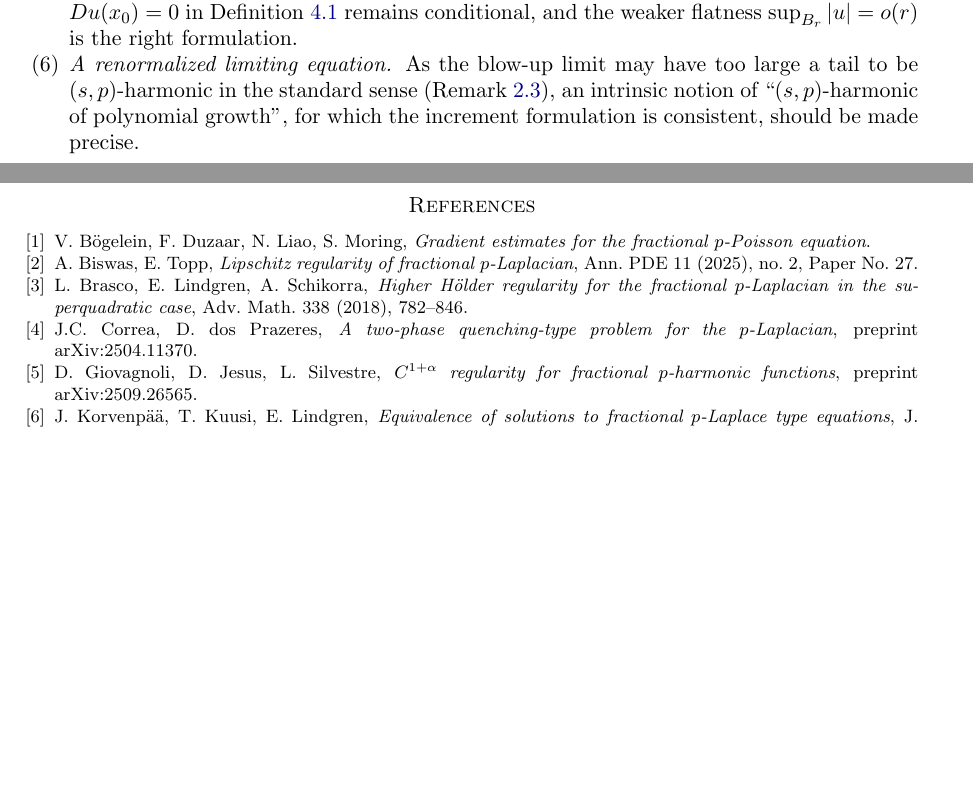
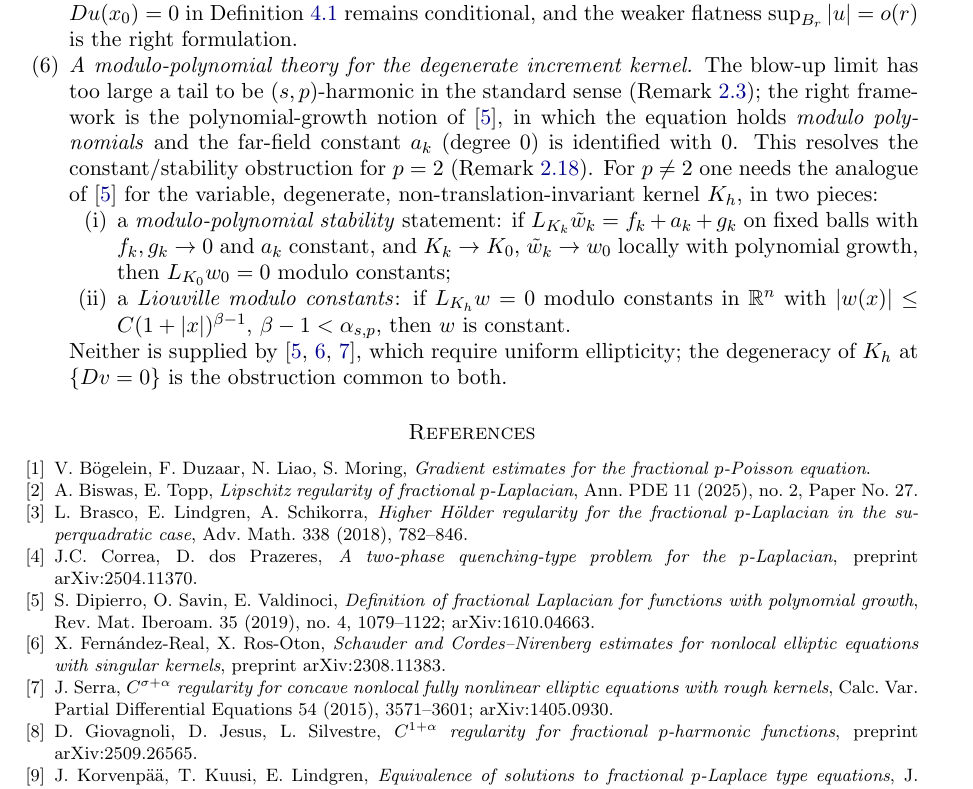
Before and after one commit to hikmatulloismatov1999/fractional-p-dead-core, a LaTeX paper (paper.tex): two parts of pages 11 and 12 of 12 before the commit and part of page 12 of 13 after it, the two joined at a grey line, cut so that both start at the same text, the shorter picture padded with empty space. Compiled offline with pdfLaTeX.

Commit message:
DSV modulo-polynomial framework: resolves constant for p=2; p!=2 needs degenerate-kernel analogue (FRO/Serra require uniform ellipticity)

```diff
--- a/paper.tex
+++ b/paper.tex
@@ -857,11 +881,25 @@ $W^{1+\al,p}\hookrightarrow C^{1,\sigma}$ requires $\al p>n$. Hence the
 $C^1$-flatness gap is \emph{not} closed: the condition $Du(x_0)=0$ in
 Definition~\ref{def:branch} remains conditional, and the weaker flatness
 $\sup_{B_r}|u|=o(r)$ is the right formulation.
-\item \emph{A renormalized limiting equation.} As the blow-up limit may have
-too large a tail to be $(s,p)$-harmonic in the standard sense
-(Remark~\ref{rem:renorm}), an intrinsic notion of ``$(s,p)$-harmonic of
-polynomial growth'', for which the increment formulation is consistent, should
-be made precise.
+\item \emph{A modulo-polynomial theory for the degenerate increment kernel.}
+The blow-up limit has too large a tail to be $(s,p)$-harmonic in the standard
+sense (Remark~\ref{rem:renorm}); the right framework is the polynomial-growth
+notion of~\cite{DSV}, in which the equation holds \emph{modulo polynomials} and
+the far-field constant $a_k$ (degree $0$) is identified with $0$. This resolves
+the constant/stability obstruction for $p=2$ (Remark~\ref{rem:dsv}). For
+$p\neq2$ one needs the analogue of~\cite{DSV} for the variable, degenerate,
+non-translation-invariant kernel $K_h$, in two pieces:
+\begin{itemize}[leftmargin=2.2em]
+\item[(i)] a \emph{modulo-polynomial stability} statement: if
+  $L_{K_k}\tilde w_k=f_k+a_k+g_k$ on fixed balls with $f_k,g_k\to0$ and $a_k$
+  constant, and $K_k\to K_0$, $\tilde w_k\to w_0$ locally with polynomial
+  growth, then $L_{K_0}w_0=0$ modulo constants;
+\item[(ii)] a \emph{Liouville modulo constants}: if $L_{K_h}w=0$ modulo
+  constants in $\R^n$ with $|w(x)|\le C(1+|x|)^{\beta-1}$, $\beta-1<\asp$, then
+  $w$ is constant.
+\end{itemize}
+Neither is supplied by \cite{DSV,FRO,Serra}, which require uniform ellipticity;
+the degeneracy of $K_h$ at $\{Dv=0\}$ is the obstruction common to both.
 \end{enumerate}
 
 %======================================================================
@@ -875,6 +913,15 @@ regularity for the fractional $p$-Laplacian in the superquadratic case},
 Adv. Math. 338 (2018), 782--846.
 \bibitem{CP} J.C. Correa, D. dos Prazeres, \emph{A two-phase quenching-type
 problem for the $p$-Laplacian}, preprint arXiv:2504.11370.
+\bibitem{DSV} S. Dipierro, O. Savin, E. Valdinoci, \emph{Definition of
+fractional Laplacian for functions with polynomial growth}, Rev. Mat.
+Iberoam. 35 (2019), no.~4, 1079--1122; arXiv:1610.04663.
+\bibitem{FRO} X. Fern\'andez-Real, X. Ros-Oton, \emph{Schauder and
+Cordes--Nirenberg estimates for nonlocal elliptic equations with singular
+kernels}, preprint arXiv:2308.11383.
+\bibitem{Serra} J. Serra, \emph{$C^{\sigma+\alpha}$ regularity for concave
+nonlocal fully nonlinear elliptic equations with rough kernels}, Calc. Var.
+Partial Differential Equations 54 (2015), 3571--3601; arXiv:1405.0930.
 \bibitem{GJS} D. Giovagnoli, D. Jesus, L. Silvestre, \emph{$C^{1+\alpha}$
 regularity for fractional $p$-harmonic functions}, preprint arXiv:2509.26565.
 \bibitem{KKL} J. Korvenp\"a\"a, T. Kuusi, E. Lindgren, \emph{Equivalence of
```
Also changed, not shown: paper.tex (28 more changed lines).
